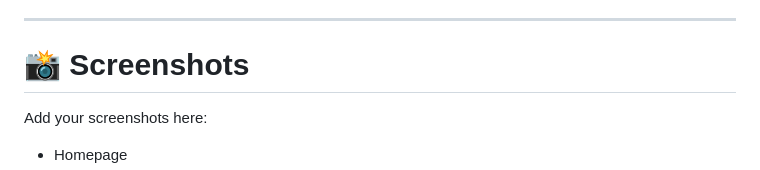
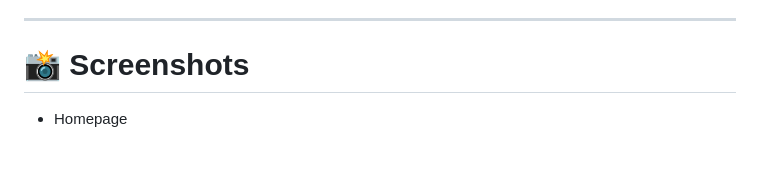
Before and after one commit to pradeepsinghpharswan0-ctrl/QuizPro-Online-Quiz-System, a Markdown page: README.md, the part around one of its changes. Rendered like a GitHub page.

```diff
--- a/README.md
+++ b/README.md
@@ -172,6 +172,5 @@ in browser.
 
 # 📸 Screenshots
 
-Add your screenshots here:
 
 * Homepage
```
Also changed, not shown: other parts of README.md (+7 -4 lines).
